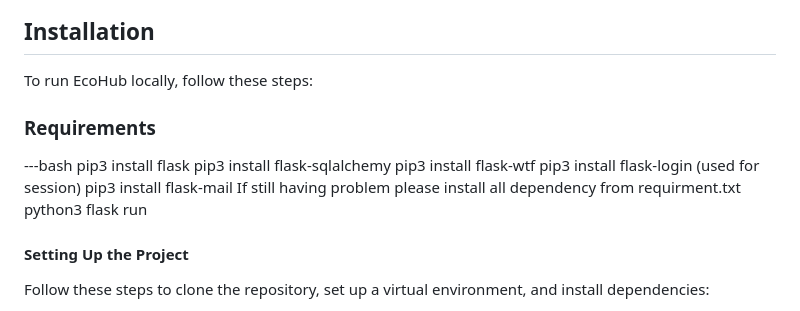
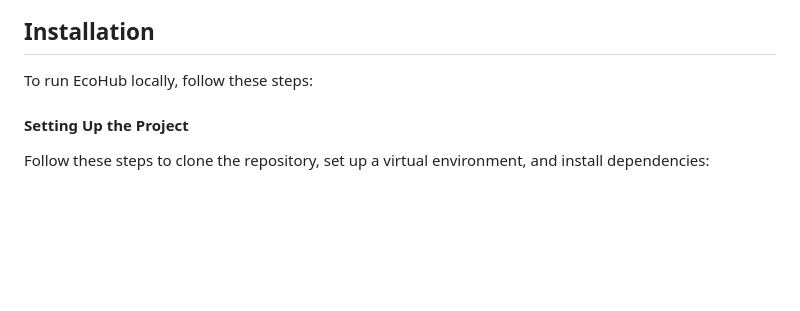
Before and after one commit to JiayangYing/CITS3403_PRO, a Markdown page: README.md, the part around the change. Rendered like a GitHub page; blank space fills up the shorter version.

```diff
--- a/README.md
+++ b/README.md
@@ -19,15 +19,6 @@ EcoHUB's primary goal is to provide an easy-to-use platform for Australians to b
 
 ## Installation
 To run EcoHub locally, follow these steps:
-### Requirements
----bash
-pip3 install flask
-pip3 install flask-sqlalchemy
-pip3 install flask-wtf
-pip3 install flask-login (used for session)
-pip3 install flask-mail
-If still having problem please install all dependency from requirment.txt
-python3 flask run
 
 #### Setting Up the Project
 Follow these steps to clone the repository, set up a virtual environment, and install dependencies:
```
